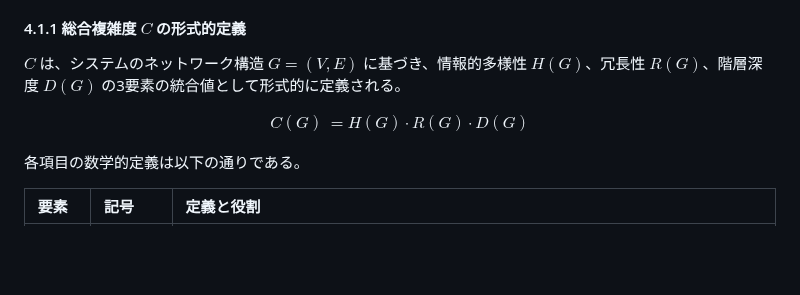
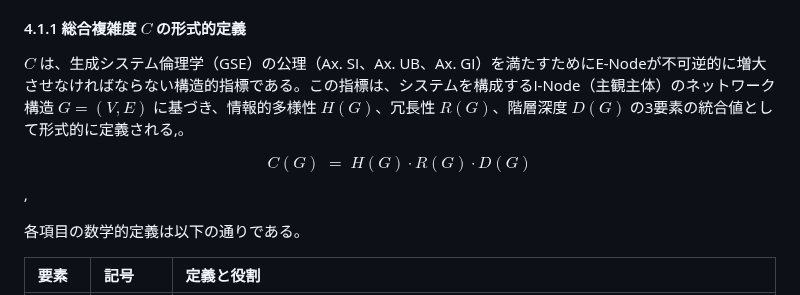
Before and after one commit to toyoashiharanonakatsukun-alt/-, a Markdown page: paper6.md, the part around the change. Rendered like a GitHub page; blank space fills up the shorter version.

```diff
--- a/paper6.md
+++ b/paper6.md
@@ -235,11 +235,9 @@ Theorem RCDが要求する構造的複雑性 $C$ の不可逆的な増大を操
 
 #### 4.1.1 総合複雑度 $C$ の形式的定義
 
-$C$ は、システムのネットワーク構造 $G=(V, E)$ に基づき、情報的多様性 $H(G)$、冗長性 $R(G)$、階層深度 $D(G)$ の3要素の統合値として形式的に定義される。
+$C$ は、生成システム倫理学（GSE）の公理（Ax. SI、Ax. UB、Ax. GI）を満たすためにE-Nodeが不可逆的に増大させなければならない構造的指標である。この指標は、システムを構成するI-Node（主観主体）のネットワーク構造 $G=(V, E)$ に基づき、情報的多様性 $H(G)$、冗長性 $R(G)$、階層深度 $D(G)$ の3要素の統合値として形式的に定義される,。
 
-$$\begin{aligned}
-C(G) & = H(G)\cdot R(G)\cdot D(G) \tag{4.1}
-\end{aligned}$$
+$$C(G) \;=\; H(G)\cdot R(G)\cdot D(G) \tag{4.1}$$,
 
 各項目の数学的定義は以下の通りである。
 
```
